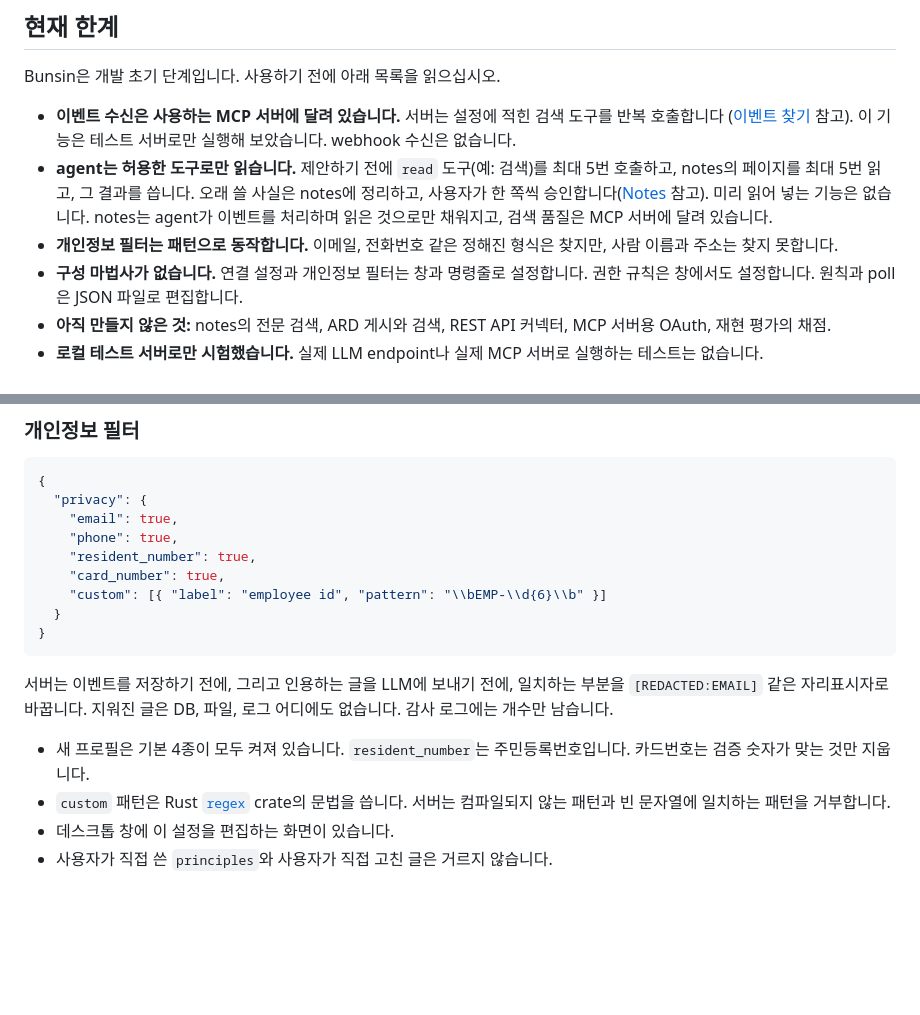
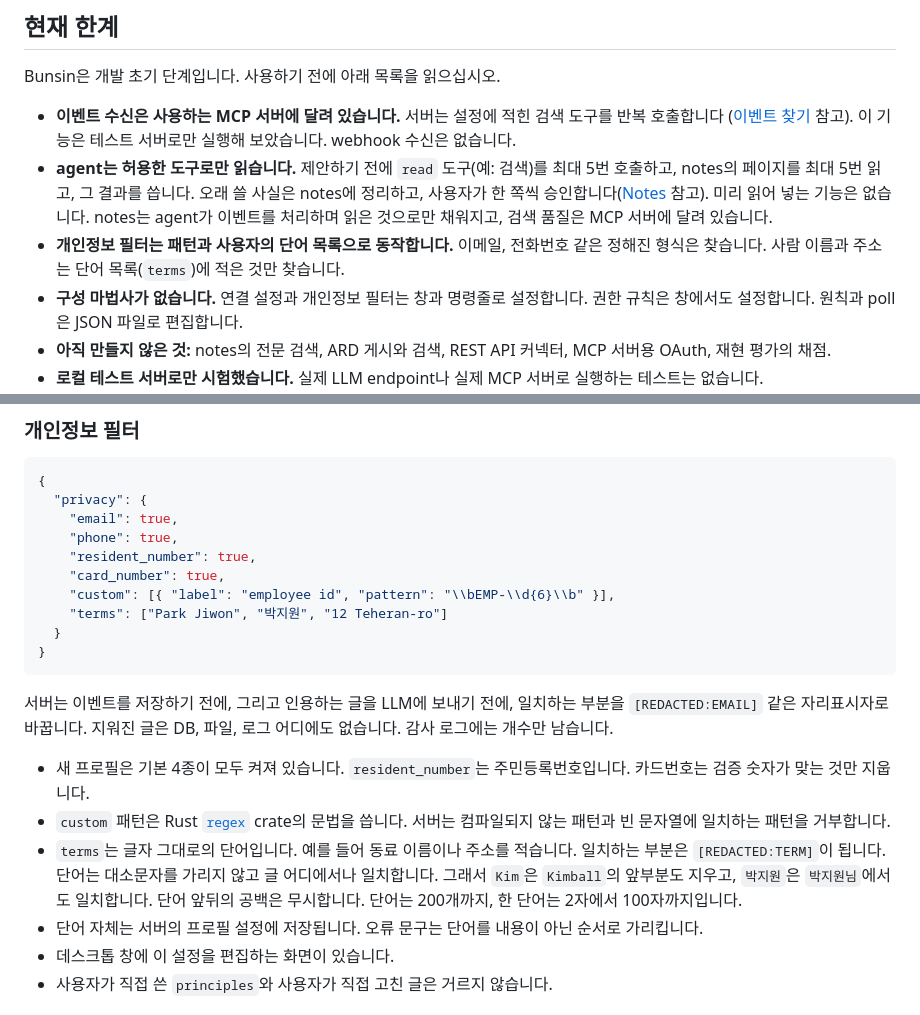
Before and after one commit to ykhfree/bunsin, a Markdown page: README.ko.md, 2 parts joined by grey strips. Rendered like a GitHub page; blank space fills up the shorter version.

````diff
--- a/README.ko.md
+++ b/README.ko.md
@@ -23,7 +23,8 @@ Bunsin은 개발 초기 단계입니다. 사용하기 전에 아래 목록을
 - **agent는 허용한 도구로만 읽습니다.** 제안하기 전에 `read` 도구(예: 검색)를 최대 5번 호출하고, notes의 페이지를 최대 5번 읽고, 그 결과를 씁니다.
   오래 쓸 사실은 notes에 정리하고, 사용자가 한 쪽씩 승인합니다([Notes](#notes) 참고). 미리 읽어 넣는 기능은 없습니다.
   notes는 agent가 이벤트를 처리하며 읽은 것으로만 채워지고, 검색 품질은 MCP 서버에 달려 있습니다.
-- **개인정보 필터는 패턴으로 동작합니다.** 이메일, 전화번호 같은 정해진 형식은 찾지만, 사람 이름과 주소는 찾지 못합니다.
+- **개인정보 필터는 패턴과 사용자의 단어 목록으로 동작합니다.** 이메일, 전화번호 같은 정해진 형식은 찾습니다.
+  사람 이름과 주소는 단어 목록(`terms`)에 적은 것만 찾습니다.
 - **구성 마법사가 없습니다.** 연결 설정과 개인정보 필터는 창과 명령줄로 설정합니다. 권한 규칙은 창에서도 설정합니다.
   원칙과 poll은 JSON 파일로 편집합니다.
 - **아직 만들지 않은 것:** notes의 전문 검색, ARD 게시와 검색, REST API 커넥터, MCP 서버용 OAuth, 재현 평가의 채점.
@@ -378,7 +379,8 @@ Save는 표 전체를 보내고, 화면은 저장 전에 바뀌는 규칙을 하
     "phone": true,
     "resident_number": true,
     "card_number": true,
-    "custom": [{ "label": "employee id", "pattern": "\\bEMP-\\d{6}\\b" }]
+    "custom": [{ "label": "employee id", "pattern": "\\bEMP-\\d{6}\\b" }],
+    "terms": ["Park Jiwon", "박지원", "12 Teheran-ro"]
   }
 }
 ```
@@ -390,6 +392,10 @@ Save는 표 전체를 보내고, 화면은 저장 전에 바뀌는 규칙을 하
   카드번호는 검증 숫자가 맞는 것만 지웁니다.
 - `custom` 패턴은 Rust [`regex`](https://docs.rs/regex) crate의 문법을 씁니다.
   서버는 컴파일되지 않는 패턴과 빈 문자열에 일치하는 패턴을 거부합니다.
+- `terms`는 글자 그대로의 단어입니다. 예를 들어 동료 이름이나 주소를 적습니다. 일치하는 부분은 `[REDACTED:TERM]`이 됩니다.
+  단어는 대소문자를 가리지 않고 글 어디에서나 일치합니다. 그래서 `Kim`은 `Kimball`의 앞부분도 지우고, `박지원`은 `박지원님`에서도 일치합니다.
+  단어 앞뒤의 공백은 무시합니다. 단어는 200개까지, 한 단어는 2자에서 100자까지입니다.
+- 단어 자체는 서버의 프로필 설정에 저장됩니다. 오류 문구는 단어를 내용이 아닌 순서로 가리킵니다.
 - 데스크톱 창에 이 설정을 편집하는 화면이 있습니다.
 - 사용자가 직접 쓴 `principles`와 사용자가 직접 고친 글은 거르지 않습니다.
 
````
Also changed, not shown: README.md (+10 -3 lines), docs/ARCHITECTURE.md (+12 -3 lines), docs/screens/settings-light.png, 5 other files.
